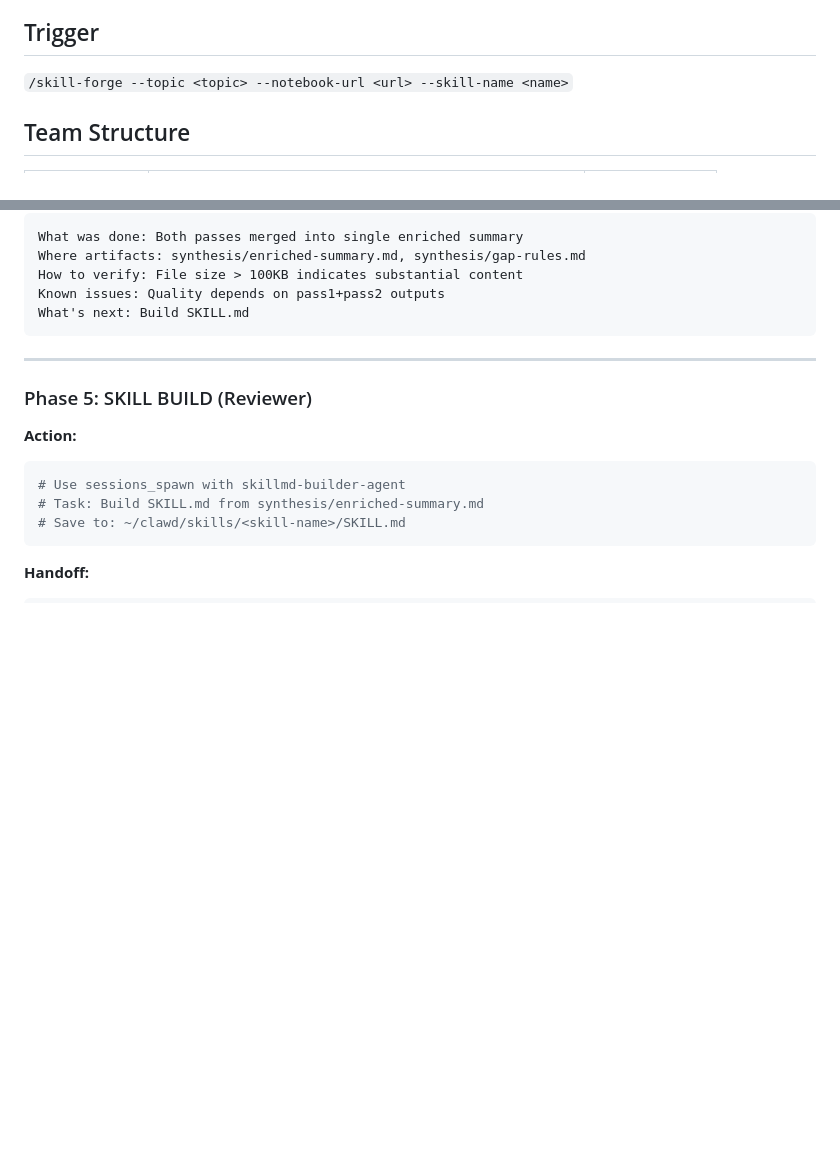
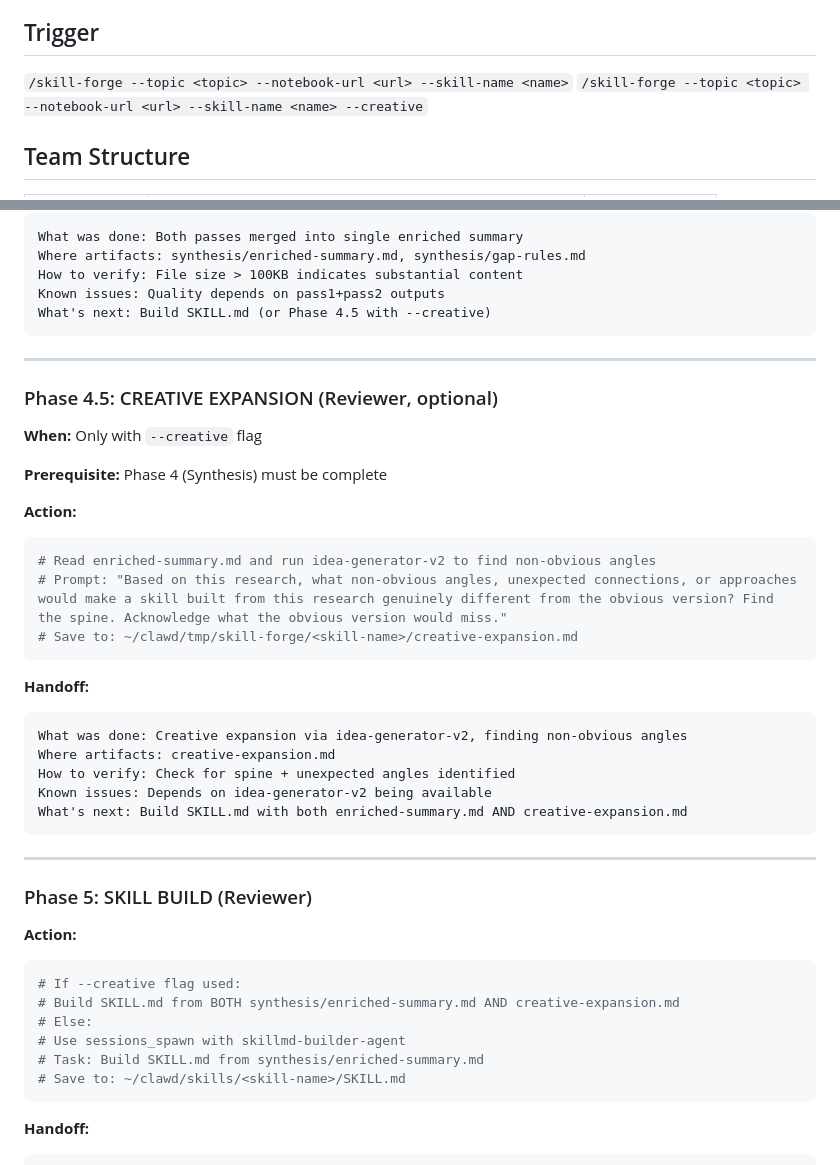
Before and after one commit to gsigor84/clawd-skills, a Markdown page: skills/skill-forge/SKILL.md, 2 parts joined by grey strips. Drawn GitHub-style; blank space fills up the shorter version.

Commit message:
feat: skill-forge --creative flag + idea-generator-v2

````diff
--- a/skills/skill-forge/SKILL.md
+++ b/skills/skill-forge/SKILL.md
@@ -10,6 +10,7 @@ Orchestrate research-to-skill pipeline using agent-team-orchestration patterns.
 ## Trigger
 
 `/skill-forge --topic <topic> --notebook-url <url> --skill-name <name>`
+`/skill-forge --topic <topic> --notebook-url <url> --skill-name <name> --creative`
 
 ## Team Structure
 
@@ -154,7 +155,31 @@ What was done: Both passes merged into single enriched summary
 Where artifacts: synthesis/enriched-summary.md, synthesis/gap-rules.md
 How to verify: File size > 100KB indicates substantial content
 Known issues: Quality depends on pass1+pass2 outputs
-What's next: Build SKILL.md
+What's next: Build SKILL.md (or Phase 4.5 with --creative)
+```
+
+---
+
+### Phase 4.5: CREATIVE EXPANSION (Reviewer, optional)
+
+**When:** Only with `--creative` flag
+
+**Prerequisite:** Phase 4 (Synthesis) must be complete
+
+**Action:**
+```bash
+# Read enriched-summary.md and run idea-generator-v2 to find non-obvious angles
+# Prompt: "Based on this research, what non-obvious angles, unexpected connections, or approaches would make a skill built from this research genuinely different from the obvious version? Find the spine. Acknowledge what the obvious version would miss."
+# Save to: ~/clawd/tmp/skill-forge/<skill-name>/creative-expansion.md
+```
+
+**Handoff:**
+```
+What was done: Creative expansion via idea-generator-v2, finding non-obvious angles
+Where artifacts: creative-expansion.md
+How to verify: Check for spine + unexpected angles identified
+Known issues: Depends on idea-generator-v2 being available
+What's next: Build SKILL.md with both enriched-summary.md AND creative-expansion.md
 ```
 
 ---
@@ -163,6 +188,9 @@ What's next: Build SKILL.md
 
 **Action:**
 ```bash
+# If --creative flag used:
+# Build SKILL.md from BOTH synthesis/enriched-summary.md AND creative-expansion.md
+# Else:
 # Use sessions_spawn with skillmd-builder-agent
 # Task: Build SKILL.md from synthesis/enriched-summary.md
 # Save to: ~/clawd/skills/<skill-name>/SKILL.md
````
Also changed, not shown: skills/idea-generator-v2/SKILL.md (added, +97 -0 lines).
